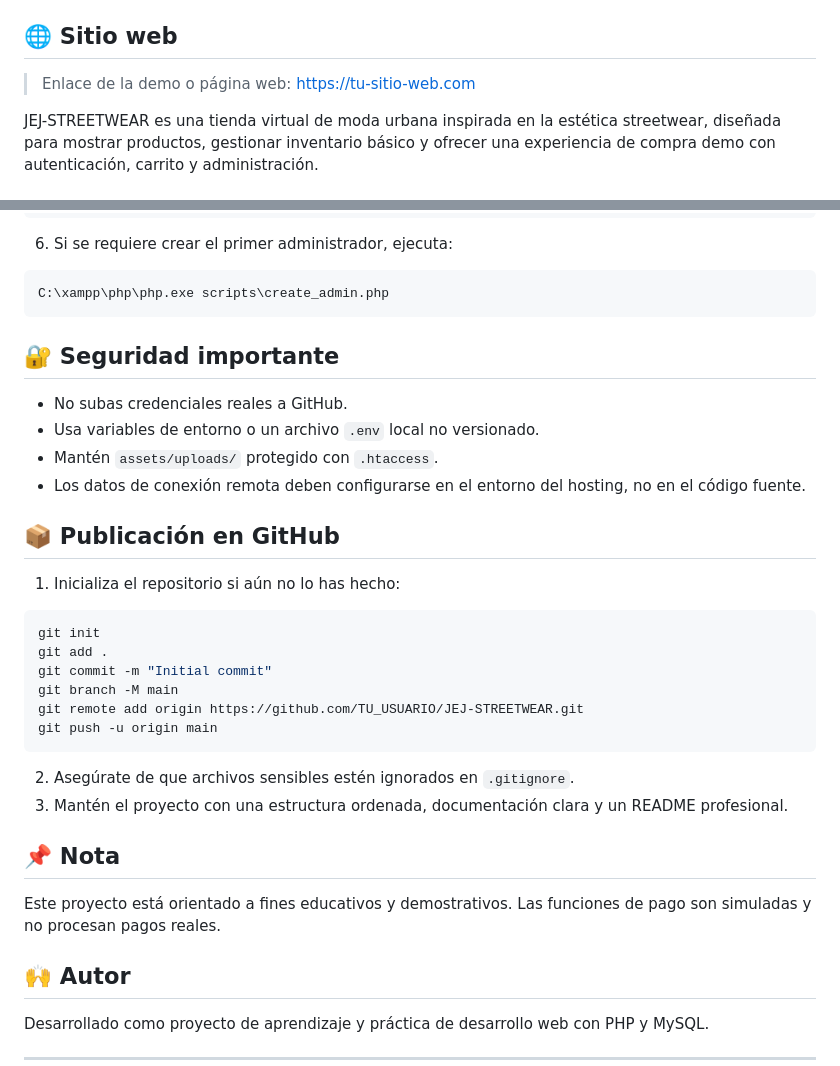
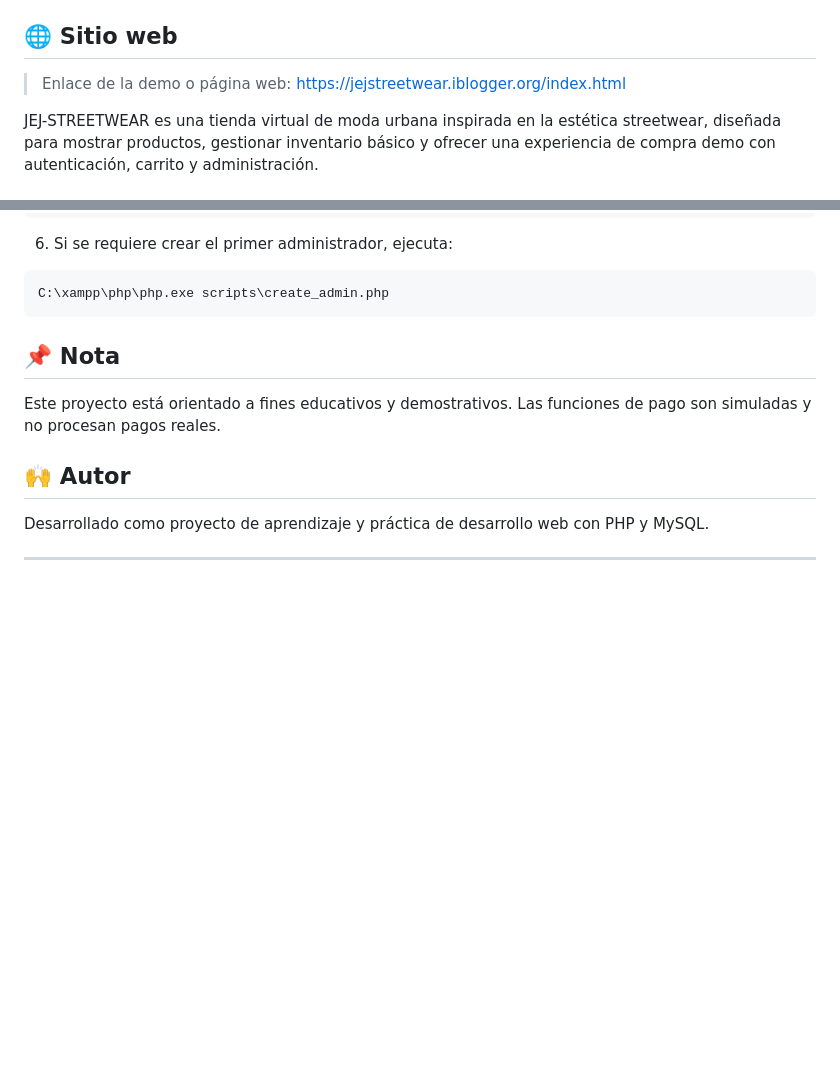
Before and after one commit to juanjosesotoflorez-spec/JEJ-Streetwear, a Markdown page: README.md, 2 parts joined by grey strips. GitHub-like rendering; blank space fills up the shorter version.

````diff
--- a/README.md
+++ b/README.md
@@ -13,7 +13,7 @@
 
 ## 🌐 Sitio web
 
-> Enlace de la demo o página web: https://tu-sitio-web.com
+> Enlace de la demo o página web: https://jejstreetwear.iblogger.org/index.html
 
 JEJ-STREETWEAR es una tienda virtual de moda urbana inspirada en la estética streetwear, diseñada para mostrar productos, gestionar inventario básico y ofrecer una experiencia de compra demo con autenticación, carrito y administración.
 
@@ -109,28 +109,6 @@ http://localhost/jej-streetwear_nuevo/
 C:\xampp\php\php.exe scripts\create_admin.php
 ```
 
-## 🔐 Seguridad importante
-
-- No subas credenciales reales a GitHub.
-- Usa variables de entorno o un archivo `.env` local no versionado.
-- Mantén `assets/uploads/` protegido con `.htaccess`.
-- Los datos de conexión remota deben configurarse en el entorno del hosting, no en el código fuente.
-
-## 📦 Publicación en GitHub
-
-1. Inicializa el repositorio si aún no lo has hecho:
-
-```bash
-git init
-git add .
-git commit -m "Initial commit"
-git branch -M main
-git remote add origin https://github.com/TU_USUARIO/JEJ-STREETWEAR.git
-git push -u origin main
-```
-
-2. Asegúrate de que archivos sensibles estén ignorados en `.gitignore`.
-3. Mantén el proyecto con una estructura ordenada, documentación clara y un README profesional.
 
 ## 📌 Nota
 
````
